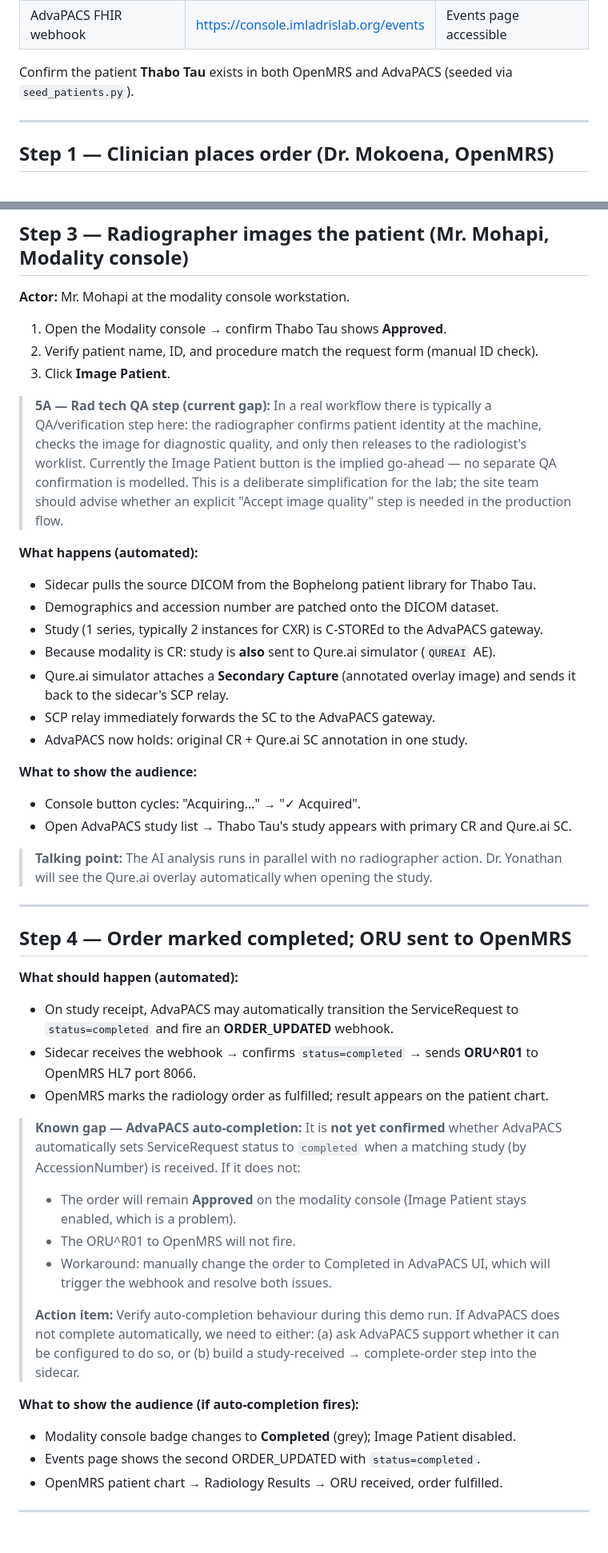
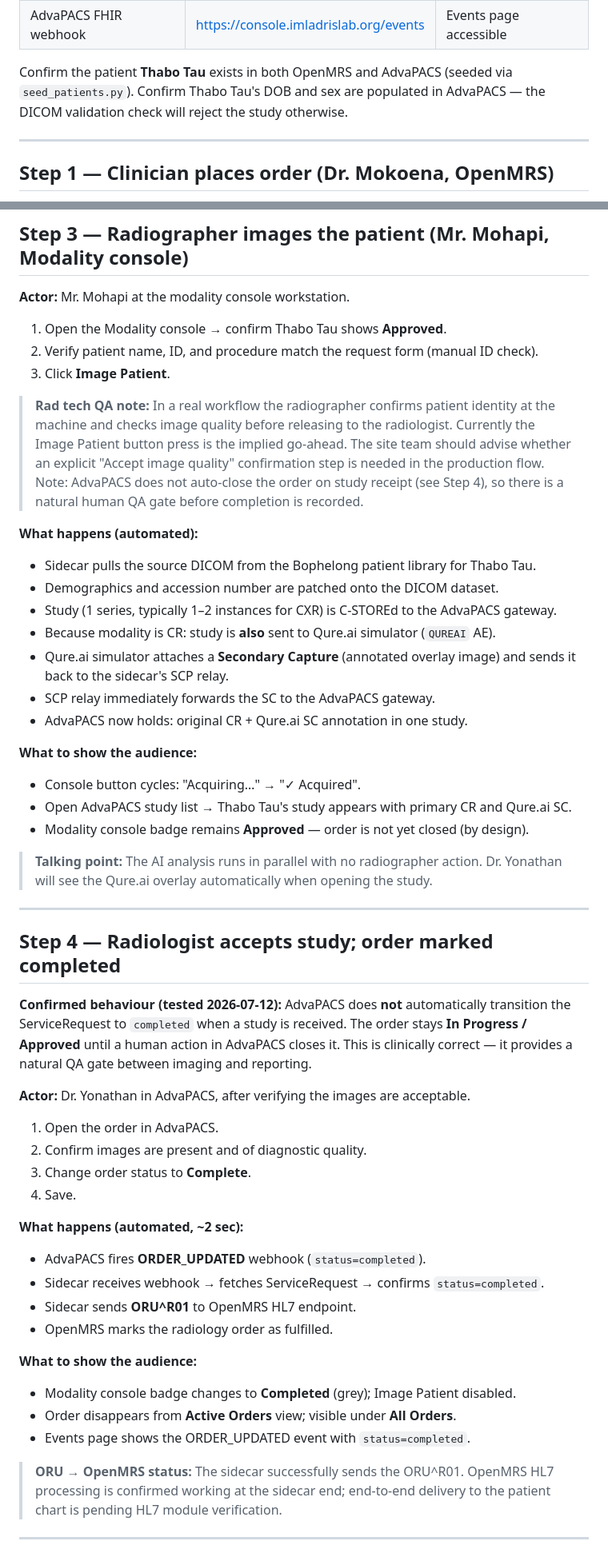
Before and after one commit to jwalbers/imladris, a Markdown page: docs/demo-order-to-report.md, 2 parts joined by grey strips. Shown at 80% size. Rendered like a GitHub page.

```diff
--- a/docs/demo-order-to-report.md
+++ b/docs/demo-order-to-report.md
@@ -35,7 +35,8 @@ docker compose --profile full up -d   # from imladris/docker/ap-qs/
 | AdvaPACS FHIR webhook | https://console.imladrislab.org/events | Events page accessible |
 
 Confirm the patient **Thabo Tau** exists in both OpenMRS and AdvaPACS
-(seeded via `seed_patients.py`).
+(seeded via `seed_patients.py`). Confirm Thabo Tau's DOB and sex are populated
+in AdvaPACS — the DICOM validation check will reject the study otherwise.
 
 ---
 
@@ -104,19 +105,18 @@ Confirm the patient **Thabo Tau** exists in both OpenMRS and AdvaPACS
 2. Verify patient name, ID, and procedure match the request form (manual ID check).
 3. Click **Image Patient**.
 
-> **5A — Rad tech QA step (current gap):**
-> In a real workflow there is typically a QA/verification step here:
-> the radiographer confirms patient identity at the machine, checks the image
-> for diagnostic quality, and only then releases to the radiologist's worklist.
-> Currently the Image Patient button is the implied go-ahead — no separate QA
-> confirmation is modelled. This is a deliberate simplification for the lab;
-> the site team should advise whether an explicit "Accept image quality" step
-> is needed in the production flow.
+> **Rad tech QA note:**
+> In a real workflow the radiographer confirms patient identity at the machine and
+> checks image quality before releasing to the radiologist. Currently the Image Patient
+> button press is the implied go-ahead. The site team should advise whether an explicit
+> "Accept image quality" confirmation step is needed in the production flow.
+> Note: AdvaPACS does not auto-close the order on study receipt (see Step 4), so
+> there is a natural human QA gate before completion is recorded.
 
 **What happens (automated):**
 - Sidecar pulls the source DICOM from the Bophelong patient library for Thabo Tau.
 - Demographics and accession number are patched onto the DICOM dataset.
-- Study (1 series, typically 2 instances for CXR) is C-STOREd to the AdvaPACS gateway.
+- Study (1 series, typically 1–2 instances for CXR) is C-STOREd to the AdvaPACS gateway.
 - Because modality is CR: study is **also** sent to Qure.ai simulator (`QUREAI` AE).
 - Qure.ai simulator attaches a **Secondary Capture** (annotated overlay image) and
   sends it back to the sidecar's SCP relay.
@@ -126,40 +126,42 @@ Confirm the patient **Thabo Tau** exists in both OpenMRS and AdvaPACS
 **What to show the audience:**
 - Console button cycles: "Acquiring…" → "✓ Acquired".
 - Open AdvaPACS study list → Thabo Tau's study appears with primary CR and Qure.ai SC.
+- Modality console badge remains **Approved** — order is not yet closed (by design).
 
 > **Talking point:** The AI analysis runs in parallel with no radiographer action.
 > Dr. Yonathan will see the Qure.ai overlay automatically when opening the study.
 
 ---
 
-## Step 4 — Order marked completed; ORU sent to OpenMRS
+## Step 4 — Radiologist accepts study; order marked completed
 
-**What should happen (automated):**
-- On study receipt, AdvaPACS may automatically transition the ServiceRequest to
-  `status=completed` and fire an **ORDER_UPDATED** webhook.
-- Sidecar receives the webhook → confirms `status=completed` → sends **ORU^R01** to
-  OpenMRS HL7 port 8066.
-- OpenMRS marks the radiology order as fulfilled; result appears on the patient chart.
+**Confirmed behaviour (tested 2026-07-12):**
+AdvaPACS does **not** automatically transition the ServiceRequest to `completed` when
+a study is received. The order stays **In Progress / Approved** until a human action
+in AdvaPACS closes it. This is clinically correct — it provides a natural QA gate
+between imaging and reporting.
 
-> **Known gap — AdvaPACS auto-completion:**
-> It is **not yet confirmed** whether AdvaPACS automatically sets ServiceRequest status
-> to `completed` when a matching study (by AccessionNumber) is received.
-> If it does not:
-> - The order will remain **Approved** on the modality console (Image Patient stays
->   enabled, which is a problem).
-> - The ORU^R01 to OpenMRS will not fire.
-> - Workaround: manually change the order to Completed in AdvaPACS UI, which will
->   trigger the webhook and resolve both issues.
->
-> **Action item:** Verify auto-completion behaviour during this demo run.
-> If AdvaPACS does not complete automatically, we need to either:
-> (a) ask AdvaPACS support whether it can be configured to do so, or
-> (b) build a study-received → complete-order step into the sidecar.
+**Actor:** Dr. Yonathan in AdvaPACS, after verifying the images are acceptable.
 
-**What to show the audience (if auto-completion fires):**
+1. Open the order in AdvaPACS.
+2. Confirm images are present and of diagnostic quality.
+3. Change order status to **Complete**.
+4. Save.
+
+**What happens (automated, ~2 sec):**
+- AdvaPACS fires **ORDER_UPDATED** webhook (`status=completed`).
+- Sidecar receives webhook → fetches ServiceRequest → confirms `status=completed`.
+- Sidecar sends **ORU^R01** to OpenMRS HL7 endpoint.
+- OpenMRS marks the radiology order as fulfilled.
+
+**What to show the audience:**
 - Modality console badge changes to **Completed** (grey); Image Patient disabled.
-- Events page shows the second ORDER_UPDATED with `status=completed`.
-- OpenMRS patient chart → Radiology Results → ORU received, order fulfilled.
+- Order disappears from **Active Orders** view; visible under **All Orders**.
+- Events page shows the ORDER_UPDATED event with `status=completed`.
+
+> **ORU → OpenMRS status:** The sidecar successfully sends the ORU^R01.
+> OpenMRS HL7 processing is confirmed working at the sidecar end;
+> end-to-end delivery to the patient chart is pending HL7 module verification.
 
 ---
 
```
Also changed, not shown: other parts of docs/demo-order-to-report.md (+31 -20 lines).
